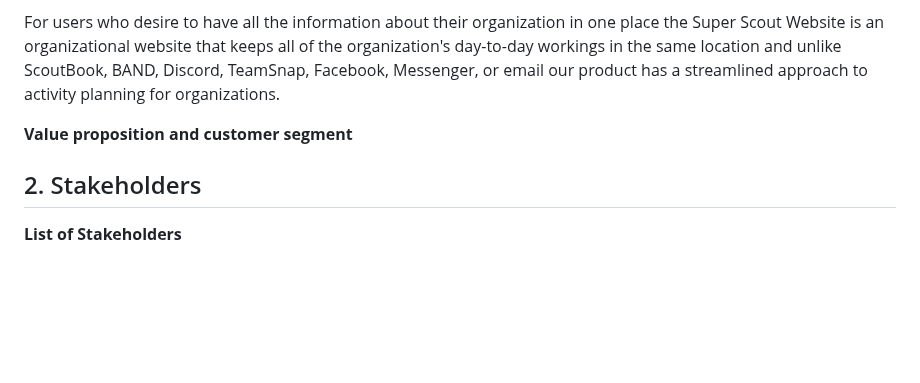
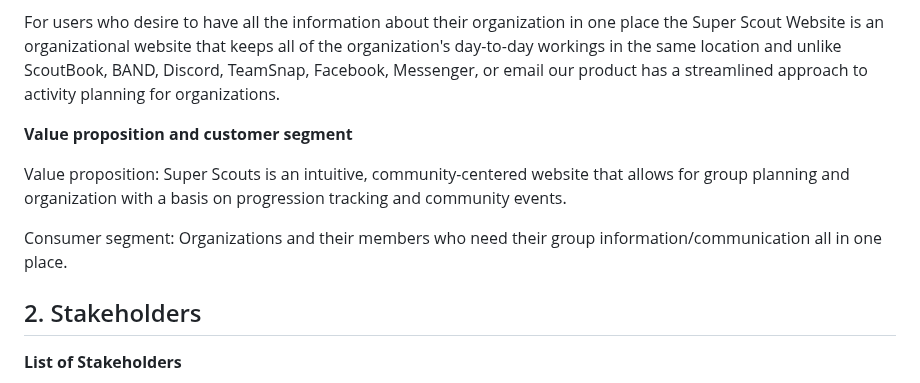
Before and after one commit to sljur/Super_Scouts, a Markdown page: project_documentation/deliverable_2_requirements.md, the part around the change. GitHub-like rendering; blank space fills up the shorter version.

Commit message:
Update deliverable_2_requirements.md
added value proposition and customer segment

```diff
--- a/project_documentation/deliverable_2_requirements.md
+++ b/project_documentation/deliverable_2_requirements.md
@@ -12,6 +12,10 @@ For users who desire to have all the information about their organization in one
 Super Scout Website is an organizational website that keeps all of the organization's day-to-day workings in the same location and unlike ScoutBook, BAND, Discord, TeamSnap, Facebook, Messenger, or email our product has a streamlined approach to activity planning for organizations.
 
 **Value proposition and customer segment**
+
+Value proposition: Super Scouts is an intuitive, community-centered website that allows for group planning and organization with a basis on progression tracking and community events.
+
+Consumer segment: Organizations and their members who need their group information/communication all in one place.
 
 ## 2. Stakeholders
 
```
